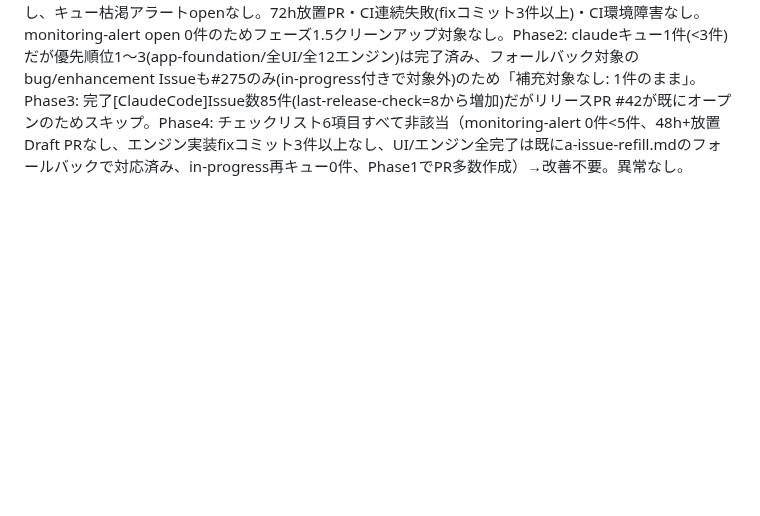
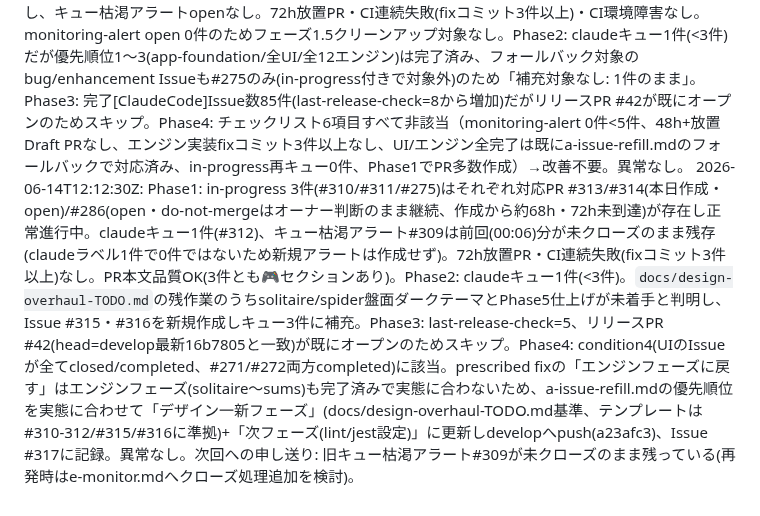
Before and after one commit to miyaji-yusei/PuzzleVault, a Markdown page: .claude/monitor-log.md, the part around the change. Drawn GitHub-style; blank space fills up the shorter version.

Commit message:
chore: 監視ログ更新

```diff
--- a/.claude/monitor-log.md
+++ b/.claude/monitor-log.md
@@ -15,3 +15,4 @@
 2026-06-12T12:15:00Z: Phase1: in-progress 4件(#275/#280/#281/#284)はそれぞれ対応PR #286/#292/#293/#294がopen・本文品質OKで正常進行中（#286はdo-not-mergeのまま、developとのコンフリクトは各PRで解消済み）。claudeキュー7件(#282/#283/#295-299)で枯渇なし。72h放置PR・CI連続失敗(fixコミット3件以上)なし。Phase2: 7件キューありのため補充不要。Phase3: last-release-check=8のままだがリリースPR #42が既にオープンのためスキップ。Phase4: Issue #202の残作業を完了——直近Worker実行(PR #292-294)でb-implement.md手順5-g遵守を確認。a-issue-refill.mdの優先順位リストを更新（app-foundation/UI(sudoku〜sums)/エンジン(gechoout・goita含む全12種)完了済みを明記、Seven UI(#297)を優先順位2末尾に追加、優先順位1〜3完了時はbug/enhancementラベルの既存Issueへ`claude`付与するフォールバックを追加。commit 2aa24af、developにpush済み）。Issue #202をclosed(completed)。異常なし。
 2026-06-13T00:09:59Z: Phase1: in-progress 1件(#275)、対応PR #286はopen・CI success(quality run成功)・本文品質OKで正常進行中（do-not-mergeはオーナー判断のまま継続）。claudeキュー3件(#298/#299/#304)で枯渇なし、キュー枯渇アラートopenなし。72h放置PR・CI連続失敗(fixコミット3件以上)・CI環境障害なし。monitoring-alert open 0件のためフェーズ1.5クリーンアップ対象なし。Phase2: 3件キューありのため補充不要(a-issue-refill.mdの新優先順位ルールにおいても補充対象なし)。Phase3: last-release-check=8のままだがリリースPR #42が既にオープンのためスキップ。Phase4: 新チェックリスト6項目すべて非該当（monitoring-alert 0件<5件、48h+放置Draft PRなし、エンジン実装fixコミット3件以上なし、in-progress再キュー0件、Phase1でPR多数存在）→改善不要。異常なし。
 2026-06-13T12:08:30Z: Phase1: in-progress 2件(#298/#275)はそれぞれ対応PR #307(本日作成・CI success)/#286(CI success、do-not-mergeはオーナー判断のまま継続)がopen・本文品質OKで正常進行中。claudeキュー1件(#299)で枯渇なし、キュー枯渇アラートopenなし。72h放置PR・CI連続失敗(fixコミット3件以上)・CI環境障害なし。monitoring-alert open 0件のためフェーズ1.5クリーンアップ対象なし。Phase2: claudeキュー1件(<3件)だが優先順位1〜3(app-foundation/全UI/全12エンジン)は完了済み、フォールバック対象のbug/enhancement Issueも#275のみ(in-progress付きで対象外)のため「補充対象なし: 1件のまま」。Phase3: 完了[ClaudeCode]Issue数85件(last-release-check=8から増加)だがリリースPR #42が既にオープンのためスキップ。Phase4: チェックリスト6項目すべて非該当（monitoring-alert 0件<5件、48h+放置Draft PRなし、エンジン実装fixコミット3件以上なし、UI/エンジン全完了は既にa-issue-refill.mdのフォールバックで対応済み、in-progress再キュー0件、Phase1でPR多数作成）→改善不要。異常なし。
+2026-06-14T12:12:30Z: Phase1: in-progress 3件(#310/#311/#275)はそれぞれ対応PR #313/#314(本日作成・open)/#286(open・do-not-mergeはオーナー判断のまま継続、作成から約68h・72h未到達)が存在し正常進行中。claudeキュー1件(#312)、キュー枯渇アラート#309は前回(00:06)分が未クローズのまま残存(claudeラベル1件で0件ではないため新規アラートは作成せず)。72h放置PR・CI連続失敗(fixコミット3件以上)なし。PR本文品質OK(3件とも🎮セクションあり)。Phase2: claudeキュー1件(<3件)。`docs/design-overhaul-TODO.md`の残作業のうちsolitaire/spider盤面ダークテーマとPhase5仕上げが未着手と判明し、Issue #315・#316を新規作成しキュー3件に補充。Phase3: last-release-check=5、リリースPR #42(head=develop最新16b7805と一致)が既にオープンのためスキップ。Phase4: condition4(UIのIssueが全てclosed/completed、#271/#272両方completed)に該当。prescribed fixの「エンジンフェーズに戻す」はエンジンフェーズ(solitaire〜sums)も完了済みで実態に合わないため、a-issue-refill.mdの優先順位を実態に合わせて「デザイン一新フェーズ」(docs/design-overhaul-TODO.md基準、テンプレートは#310-312/#315/#316に準拠)+「次フェーズ(lint/jest設定)」に更新しdevelopへpush(a23afc3)、Issue #317に記録。異常なし。次回への申し送り: 旧キュー枯渇アラート#309が未クローズのまま残っている(再発時はe-monitor.mdへクローズ処理追加を検討)。
```
